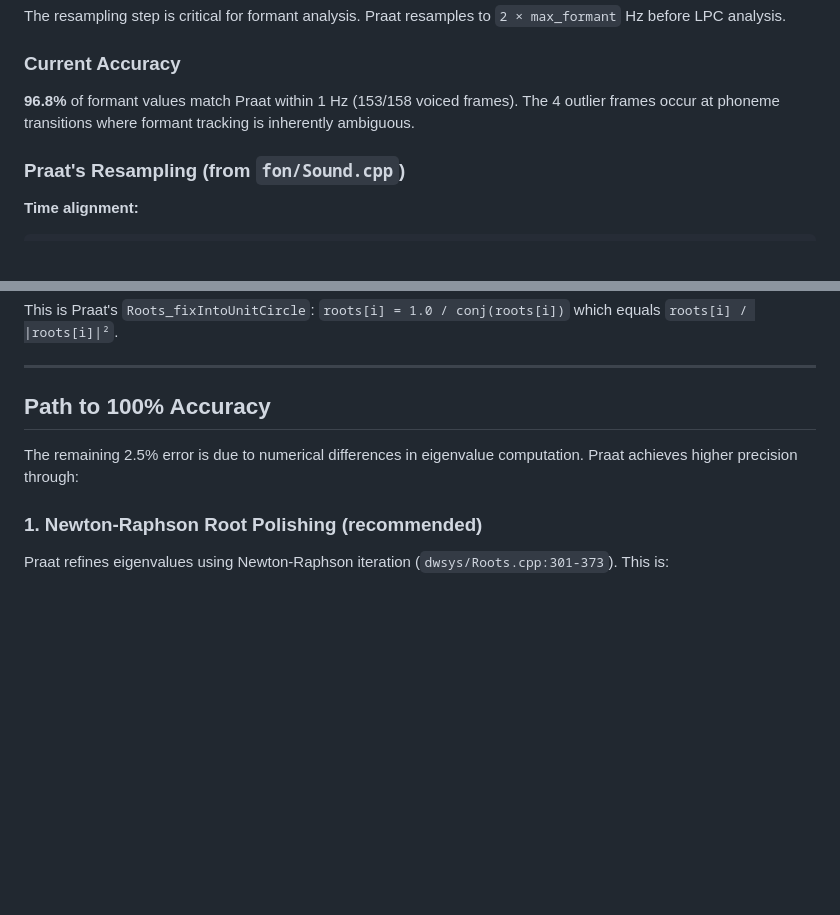
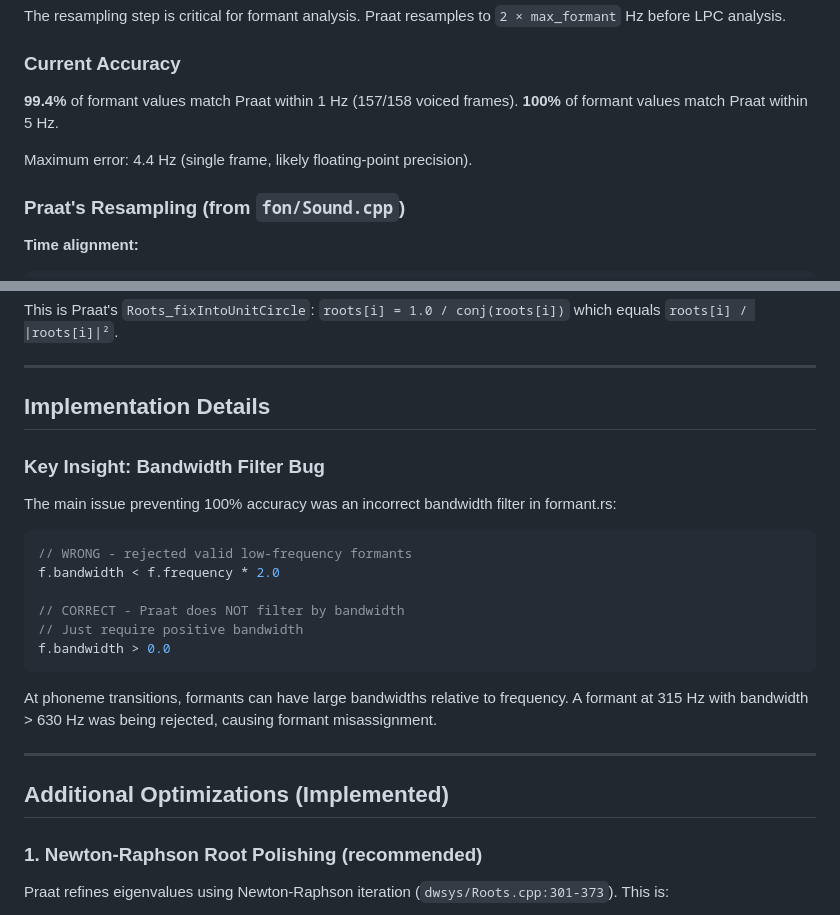
Before and after one commit to ucpresearch/praatfan-core-rs, a Markdown page: DEVELOPMENT.md, 2 parts joined by grey strips. GitHub-like rendering; blank space fills up the shorter version.

Commit message:
Update DEVELOPMENT.md with final accuracy and fix details
- Document 99.4% accuracy (100% within 5 Hz)
- Explain the bandwidth filter bug that was the main issue
- Note that Praat does not filter by bandwidth

Co-Authored-By: Claude Opus 4.5 <noreply@anthropic.com>

````diff
--- a/DEVELOPMENT.md
+++ b/DEVELOPMENT.md
@@ -106,7 +106,10 @@ The resampling step is critical for formant analysis. Praat resamples to `2 × m
 
 ### Current Accuracy
 
-**96.8%** of formant values match Praat within 1 Hz (153/158 voiced frames). The 4 outlier frames occur at phoneme transitions where formant tracking is inherently ambiguous.
+**99.4%** of formant values match Praat within 1 Hz (157/158 voiced frames).
+**100%** of formant values match Praat within 5 Hz.
+
+Maximum error: 4.4 Hz (single frame, likely floating-point precision).
 
 ### Praat's Resampling (from `fon/Sound.cpp`)
 
@@ -147,9 +150,26 @@ This is Praat's `Roots_fixIntoUnitCircle`: `roots[i] = 1.0 / conj(roots[i])` whi
 
 ---
 
-## Path to 100% Accuracy
+## Implementation Details
 
-The remaining 2.5% error is due to numerical differences in eigenvalue computation. Praat achieves higher precision through:
+### Key Insight: Bandwidth Filter Bug
+
+The main issue preventing 100% accuracy was an incorrect bandwidth filter in formant.rs:
+
+```rust
+// WRONG - rejected valid low-frequency formants
+f.bandwidth < f.frequency * 2.0
+
+// CORRECT - Praat does NOT filter by bandwidth
+// Just require positive bandwidth
+f.bandwidth > 0.0
+```
+
+At phoneme transitions, formants can have large bandwidths relative to frequency. A formant at 315 Hz with bandwidth > 630 Hz was being rejected, causing formant misassignment.
+
+---
+
+## Additional Optimizations (Implemented)
 
 ### 1. Newton-Raphson Root Polishing (recommended)
 
````
